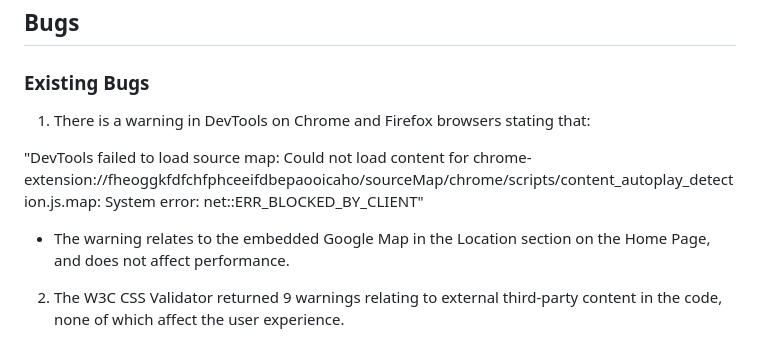
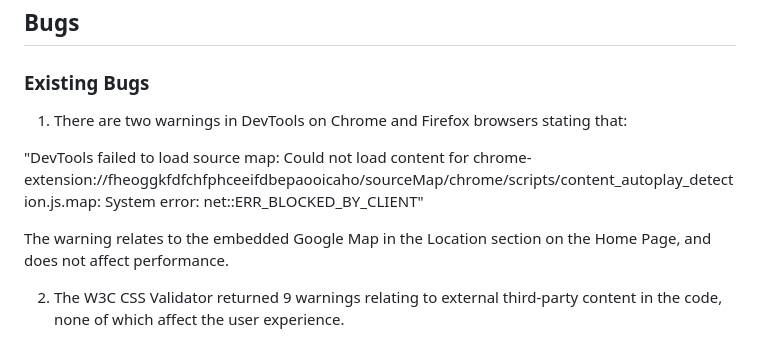
Before and after one commit to JL-14/famous-vikings-game, a Markdown page: README.md, the part around the change. Drawn GitHub-style.

Commit message:
Add last tweak to bugs section of README

```diff
--- a/README.md
+++ b/README.md
@@ -339,11 +339,11 @@ The website displays correctly across the different browsers, and also across di
 
 ### Existing Bugs
 
-1. There is a warning in DevTools on Chrome and Firefox browsers stating that:
+1. There are two warnings in DevTools on Chrome and Firefox browsers stating that:
 
 "DevTools failed to load source map: Could not load content for chrome-extension://fheoggkfdfchfphceeifdbepaooicaho/sourceMap/chrome/scripts/content_autoplay_detection.js.map: System error: net::ERR_BLOCKED_BY_CLIENT"
 
-- The warning relates to the embedded Google Map in the Location section on the Home Page, and does not affect performance.
+The warning relates to the embedded Google Map in the Location section on the Home Page, and does not affect performance.
 
 2. The W3C CSS Validator returned 9 warnings relating to external third-party content in the code, none of which affect the user experience.
 
```
